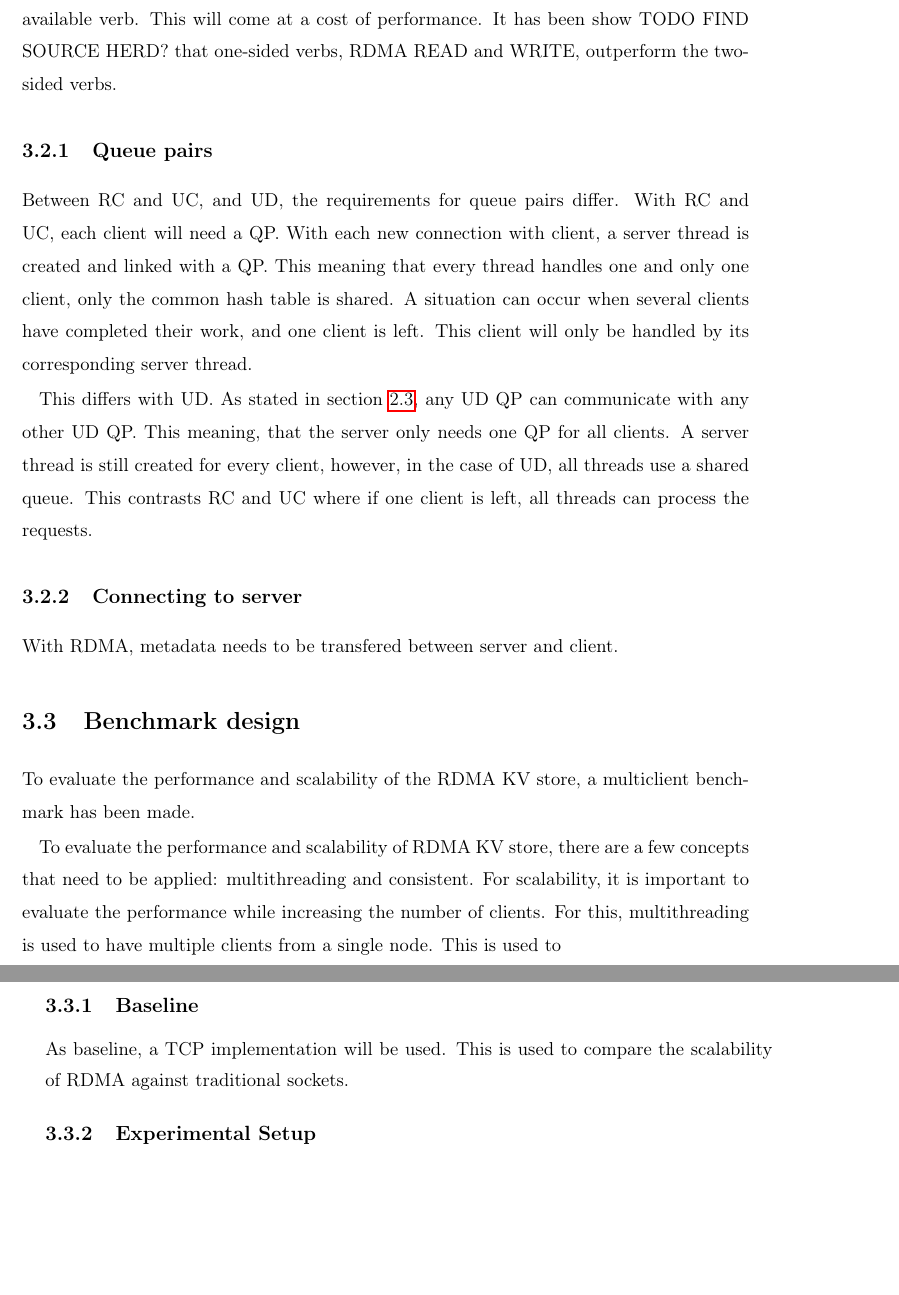
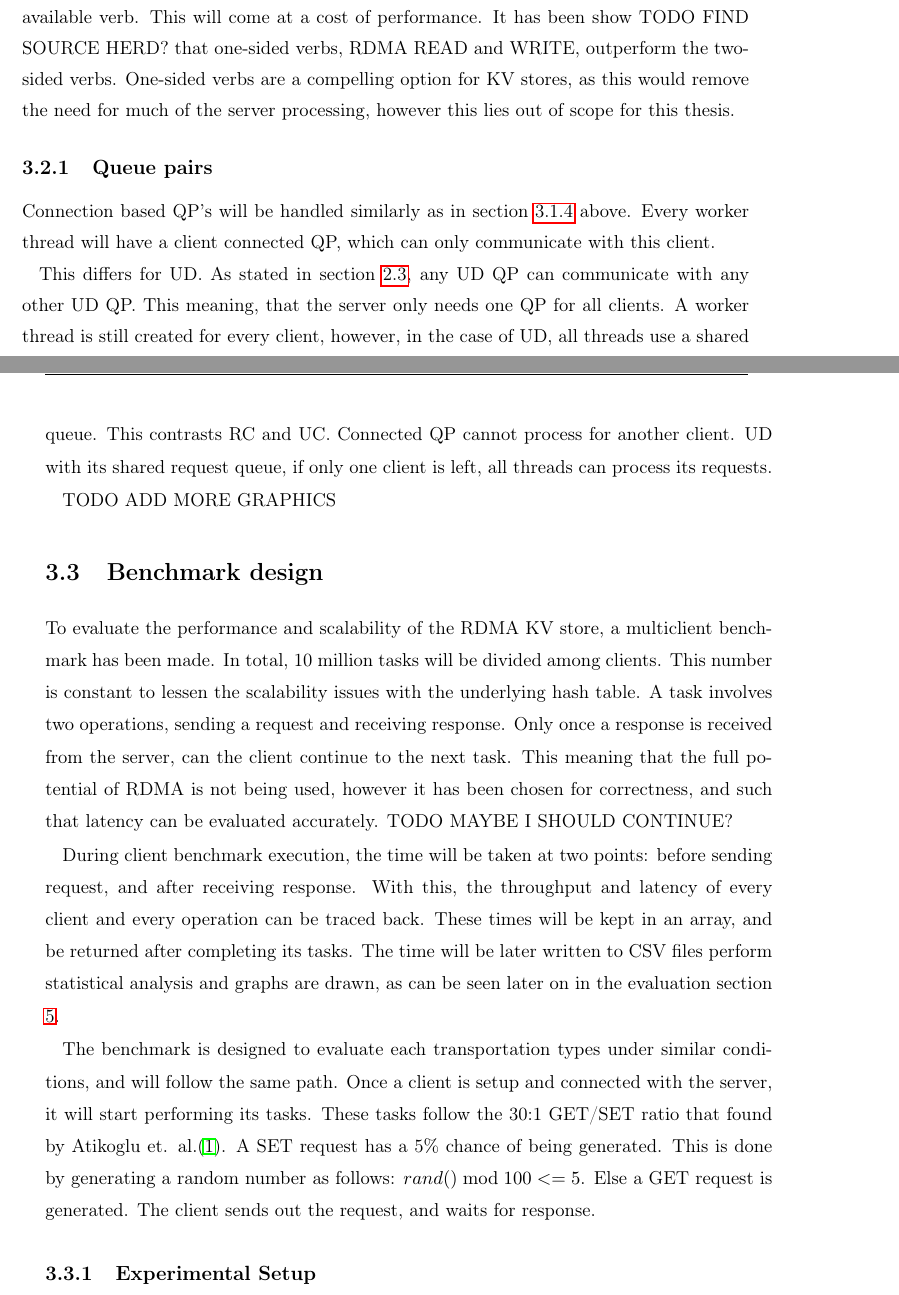
Before and after one commit to jtro0/RDMA-KV-store, a LaTeX thesis (write_up/thesis.tex, which reads write_up/3_design/design.tex): two parts of pages 16 and 17 of 27, joined at a grey line, cut so that both start at the same text, the shorter picture padded with empty space. Compiled offline with pdfLaTeX.

Commit message:
Design done-ish

```diff
--- a/write_up/3_design/design.tex
+++ b/write_up/3_design/design.tex
@@ -50,40 +65,43 @@ For this research, the two-sided verbs SEND and RECV are used for RDMA.
 Looking at TODO ADD TABLE REF, across all transportation types SEND/RECV is the only available verb.
 This will come at a cost of performance.
 It has been show TODO FIND SOURCE HERD? that one-sided verbs, RDMA READ and WRITE, outperform the two-sided verbs.
+One-sided verbs are a compelling option for KV stores, as this would remove the need for much of the server processing, however this lies out of scope for this thesis.
 
 \subsection{Queue pairs}
-Between RC and UC, and UD, the requirements for queue pairs differ.
-With RC and UC, each client will need a QP.
-With each new connection with client, a server thread is created and linked with a QP.
-This meaning that every thread handles one and only one client, only the common hash table is shared.
-A situation can occur when several clients have completed their work, and one client is left.
-This client will only be handled by its corresponding server thread.
+Connection based QP's will be handled similarly as in section \ref{subsec:multithreaded} above.
+Every worker thread will have a client connected QP, which can only communicate with this client.
 
-This differs with UD.
+This differs for UD.
 As stated in section \ref{sec:rdma}, any UD QP can communicate with any other UD QP.
 This meaning, that the server only needs one QP for all clients.
-A server thread is still created for every client, however, in the case of UD, all threads use a shared queue.
-This contrasts RC and UC where if one client is left, all threads can process the requests.
+A worker thread is still created for every client, however, in the case of UD, all threads use a shared queue.
+This contrasts RC and UC.
+Connected QP cannot process for another client.
+UD with its shared request queue, if only one client is left, all threads can process its requests.
 
-\subsection{Connecting to server}
-With RDMA, metadata needs to be transfered between server and client.
+TODO ADD MORE GRAPHICS
 
 
+\section{Benchmark design}\label{sec:benchmark-design}
+To evaluate the performance and scalability of the RDMA KV store, a multiclient benchmark has been made.
+In total, 10 million tasks will be divided among clients.
+This number is constant to lessen the scalability issues with the underlying hash table.
+A task involves two operations, sending a request and receiving response.
+Only once a response is received from the server, can the client continue to the next task.
+This meaning that the full potential of RDMA is not being used, however it has been chosen for correctness, and such that latency can be evaluated accurately. TODO MAYBE I SHOULD CONTINUE?
 
-\section{Benchmark design}
-To evaluate the performance and scalability of the RDMA KV store, a multiclient benchmark has been made.
+During client benchmark execution, the time will be taken at two points: before sending request, and after receiving response.
+With this, the throughput and latency of every client and every operation can be traced back.
+These times will be kept in an array, and be returned after completing its tasks.
+The time will be later written to CSV files perform statistical analysis and graphs are drawn, as can be seen later on in the evaluation section \ref{ch:evaluation}.
 
-
-
-To evaluate the performance and scalability of RDMA KV store, there are a few concepts that need to be applied: multithreading and consistent.
-For scalability, it is important to evaluate the performance while increasing the number of clients.
-For this, multithreading is used to have multiple clients from a single node.
-This is used to
-
-\subsection{Baseline}
-As baseline, a TCP implementation will be used.
-This is used to compare the scalability of RDMA against traditional sockets.
-
+The benchmark is designed to evaluate each transportation types under similar conditions, and will follow the same path.
+Once a client is setup and connected with the server, it will start performing its tasks.
+These tasks follow the 30:1 GET/SET ratio that found by Atikoglu et. al.\cite{atikoglu2012workload}.
+A SET request has a 5\% chance of being generated.
+This is done by generating a random number as follows: $rand() \bmod 100 <= 5$.
+Else a GET request is generated.
+The client sends out the request, and waits for response.
 
 \subsection{Experimental Setup}
 All performance tests and results have been gathered on the DAS-5 computing cluster.
```
Also changed, not shown: write_up/3_design/design.tex (31 more changed lines).
